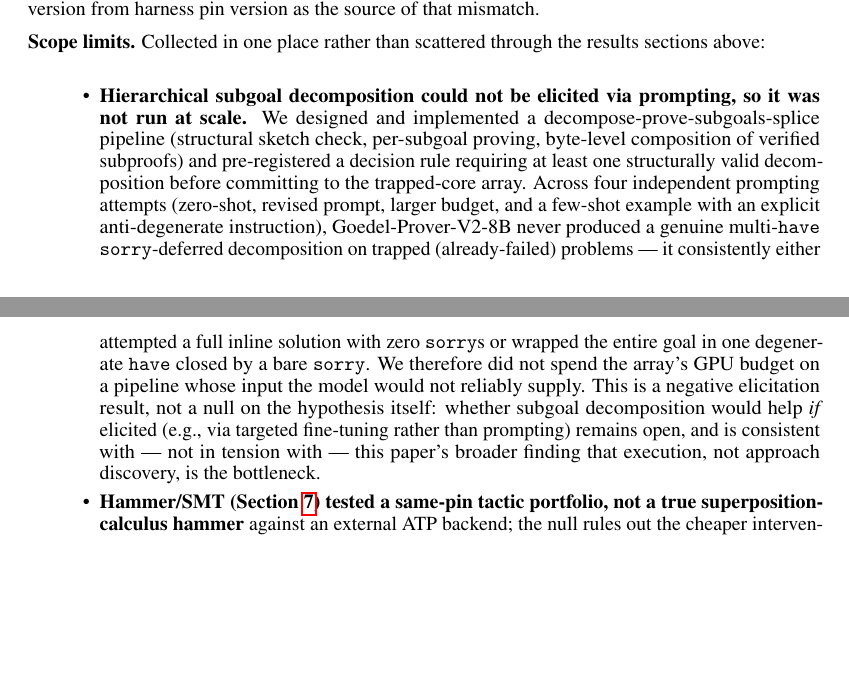
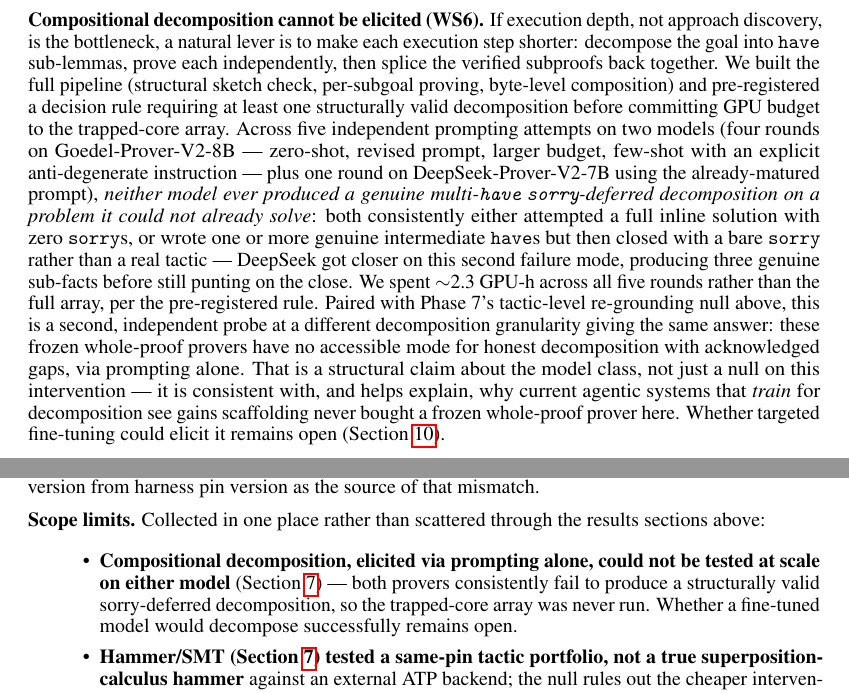
Before and after one commit to zacharyzusin/atp-budget-study, a LaTeX paper (paper/floor/main.tex): two parts of pages 10 and 11 of 12 before the commit and two parts of pages 7 and 11 of 12 after it, joined at a grey line, cut at the place of the change, the shorter picture padded with empty space. Compiled offline with pdfLaTeX.

Commit message:
DeepSeek decomposition probe result: two-model NO-GO, promoted to mechanism section
DeepSeek-Prover-V2-7B (job 11693853) shows the same failure to produce a
sorry-deferred decomposition as Goedel: 0/6 sketch_accepted, either full
zero-sorry attempts or genuine-haves-then-bare-sorry. Makes the decomposition
elicitation failure a two-model finding rather than Goedel-only.

Moved this out of scope-limits into sec:exhaustion as a full paragraph next to
Phase 7's tactic-level decomposition null -- two independent probes at two
granularities giving the same answer is a structural claim about frozen
whole-proof provers, not just a null on one intervention. Scope-limits bullet
shrunk to a pointer.

```diff
--- a/paper/floor/main.tex
+++ b/paper/floor/main.tex
@@ -415,6 +415,28 @@ training-independently: force continuation from a \emph{verified} intermediate L
 free-running generation. Both re-grounding modes tested, both models: null. Re-grounding alone does not
 unlock the trapped core.
 
+\textbf{Compositional decomposition cannot be elicited (WS6).} If execution depth, not approach
+discovery, is the bottleneck, a natural lever is to make each execution step shorter: decompose the
+goal into \texttt{have} sub-lemmas, prove each independently, then splice the verified subproofs back
+together. We built the full pipeline (structural sketch check, per-subgoal proving, byte-level
+composition) and pre-registered a decision rule requiring at least one structurally valid decomposition
+before committing GPU budget to the trapped-core array. Across five independent prompting attempts on
+two models (four rounds on Goedel-Prover-V2-8B --- zero-shot, revised prompt, larger budget, few-shot
+with an explicit anti-degenerate instruction --- plus one round on DeepSeek-Prover-V2-7B using the
+already-matured prompt), \emph{neither model ever produced a genuine multi-\texttt{have}
+\texttt{sorry}-deferred decomposition on a problem it could not already solve}: both consistently
+either attempted a full inline solution with zero \texttt{sorry}s, or wrote one or more genuine
+intermediate \texttt{have}s but then closed with a bare \texttt{sorry} rather than a real tactic ---
+DeepSeek got closer on this second failure mode, producing three genuine sub-facts before still
+punting on the close. We spent $\sim$2.3 GPU-h across all five rounds rather than the full array, per
+the pre-registered rule. Paired with Phase~7's tactic-level re-grounding null above, this is a second,
+independent probe at a different decomposition granularity giving the same answer: these frozen
+whole-proof provers have no accessible mode for honest decomposition with acknowledged gaps, via
+prompting alone. That is a structural claim about the model class, not just a null on this
+intervention --- it is consistent with, and helps explain, why current agentic systems that
+\emph{train} for decomposition see gains scaffolding never bought a frozen whole-proof prover here.
+Whether targeted fine-tuning could elicit it remains open (Section~\ref{sec:discussion}).
+
 \textbf{Full-pipeline, lab-scale RL (Phase 8) --- withdrawn.} We attempted the strongest remaining
 candidate: not a lightweight post-hoc probe but a lab's own full Base$\to$SFT$\to$RL pipeline, on two
 independently matched training lineages (DeepSeek-Prover-V1.5 and Leanabell-Prover). An initial pass
@@ -642,20 +664,10 @@ source of that mismatch.
 
 \textbf{Scope limits.} Collected in one place rather than scattered through the results sections above:
 \begin{itemize}
-  \item \textbf{Hierarchical subgoal decomposition could not be elicited via prompting, so it was not
-    run at scale.} We designed and implemented a decompose-prove-subgoals-splice pipeline (structural
-    sketch check, per-subgoal proving, byte-level composition of verified subproofs) and pre-registered
-    a decision rule requiring at least one structurally valid decomposition before committing to the
-    trapped-core array. Across four independent prompting attempts (zero-shot, revised prompt, larger
-    budget, and a few-shot example with an explicit anti-degenerate instruction), Goedel-Prover-V2-8B
-    never produced a genuine multi-\texttt{have} \texttt{sorry}-deferred decomposition on trapped
-    (already-failed) problems --- it consistently either attempted a full inline solution with zero
-    \texttt{sorry}s or wrapped the entire goal in one degenerate \texttt{have} closed by a bare
-    \texttt{sorry}. We therefore did not spend the array's GPU budget on a pipeline whose input the
-    model would not reliably supply. This is a negative elicitation result, not a null on the
-    hypothesis itself: whether subgoal decomposition would help \emph{if} elicited (e.g., via targeted
-    fine-tuning rather than prompting) remains open, and is consistent with --- not in tension with ---
-    this paper's broader finding that execution, not approach discovery, is the bottleneck.
+  \item \textbf{Compositional decomposition, elicited via prompting alone, could not be tested at
+    scale on either model} (Section~\ref{sec:exhaustion}) --- both provers consistently fail to produce
+    a structurally valid sorry-deferred decomposition, so the trapped-core array was never run. Whether
+    a fine-tuned model would decompose successfully remains open.
   \item \textbf{Hammer/SMT (Section~\ref{sec:exhaustion}) tested a same-pin tactic portfolio, not a
     true superposition-calculus hammer} against an external ATP backend; the null rules out the cheaper
     intervention only.
```
Also changed, not shown: PROGRESS.md (+20 -0 lines).
